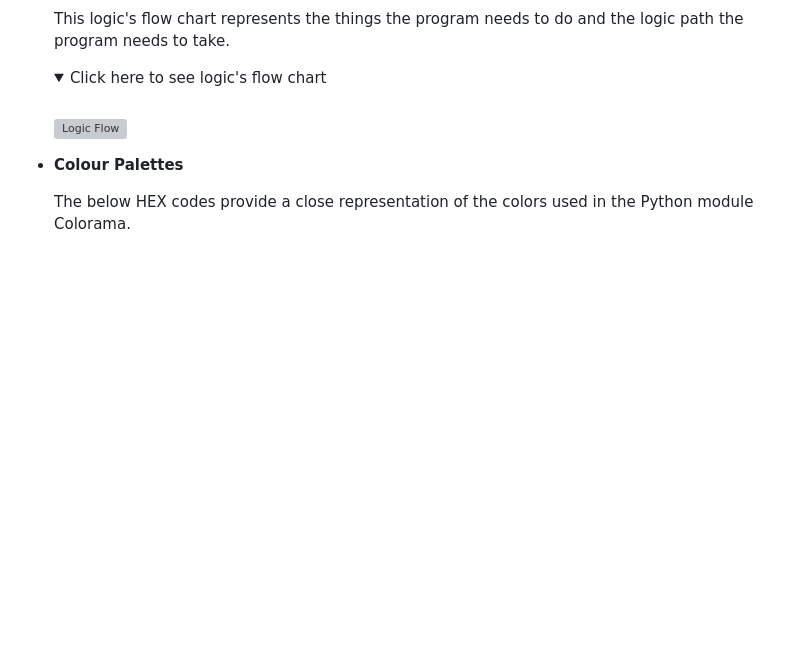
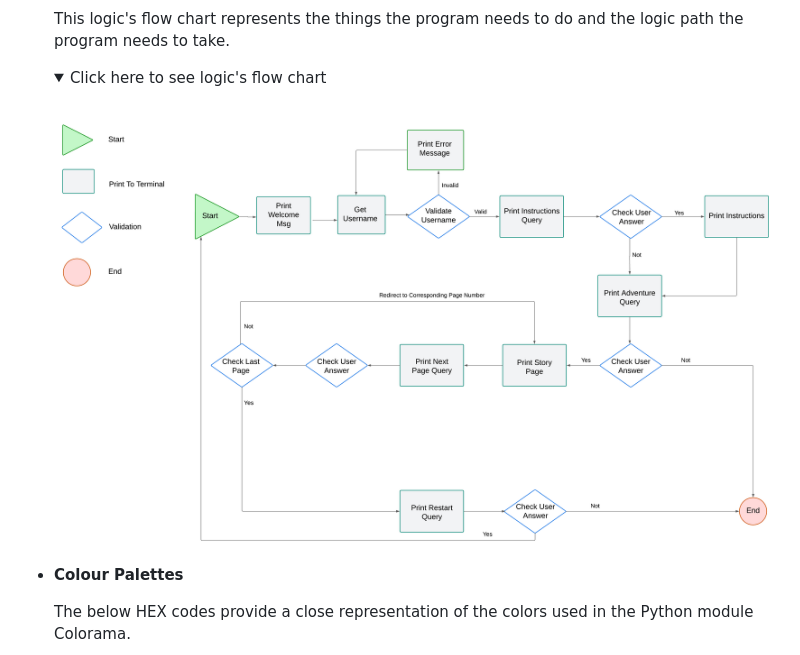
Before and after one commit to anav-dev/snail-adventure, a Markdown page: README.md, the part around the change. GitHub-like rendering; pictures changed too: docs/features/logic-flow.png (added); folded sections open; blank space fills up the shorter version; grey boxes are pictures that could not be loaded.

Commit message:
file: Add logic flowchart to README.md

```diff
--- a/README.md
+++ b/README.md
@@ -75,7 +75,7 @@ The story adventure will be tracked to check how far an user has gone in the sto
   <summary>Click here to see logic's flow chart</summary>
   <br>
 
-  ![Logic Flow](https://github.com/anav-dev/snail-adventure/blob/main/assets/docs/features/)
+  ![Logic Flow](https://github.com/anav-dev/snail-adventure/blob/main/docs/features/logic-flow.png)
 
   </details>
 
```
